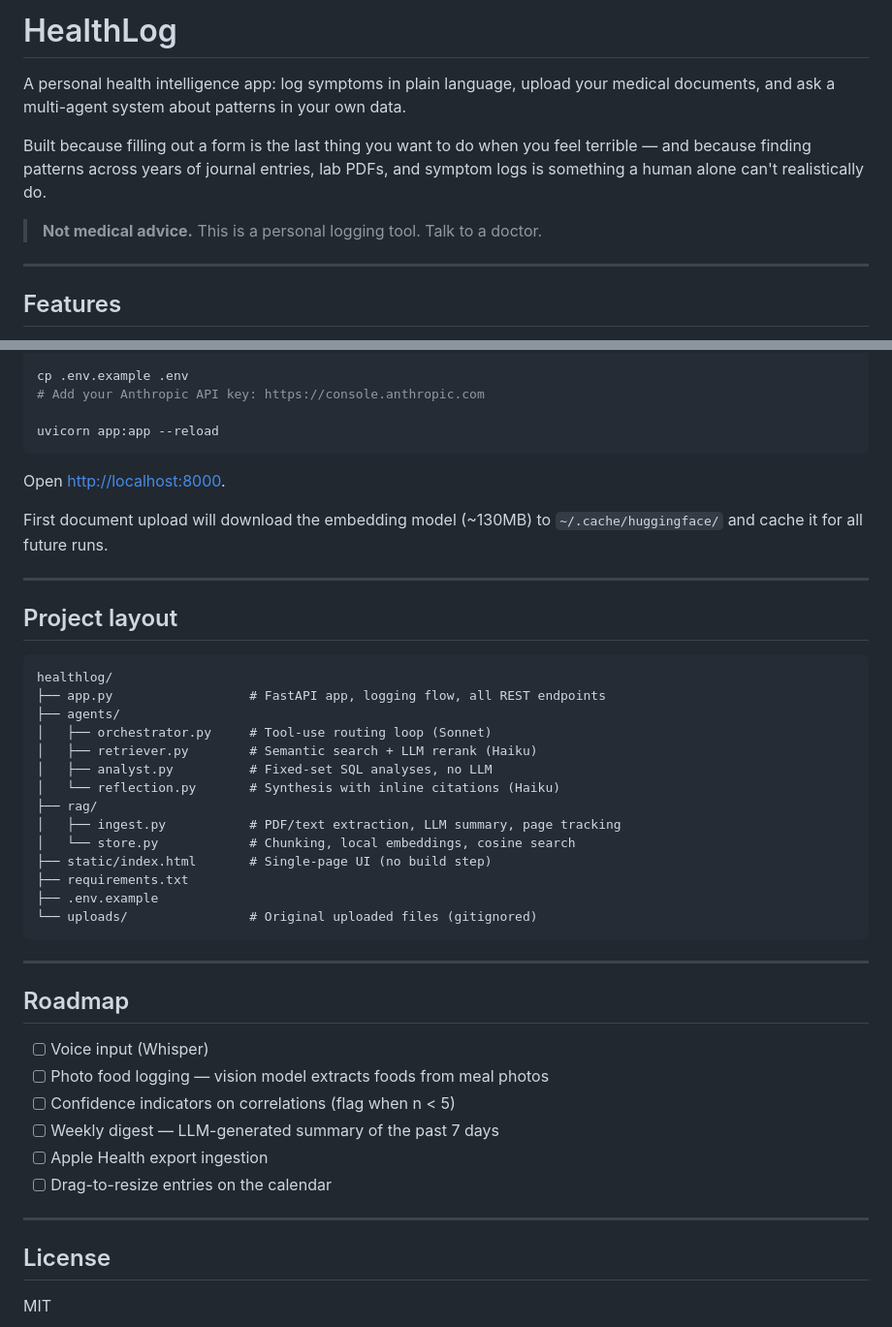
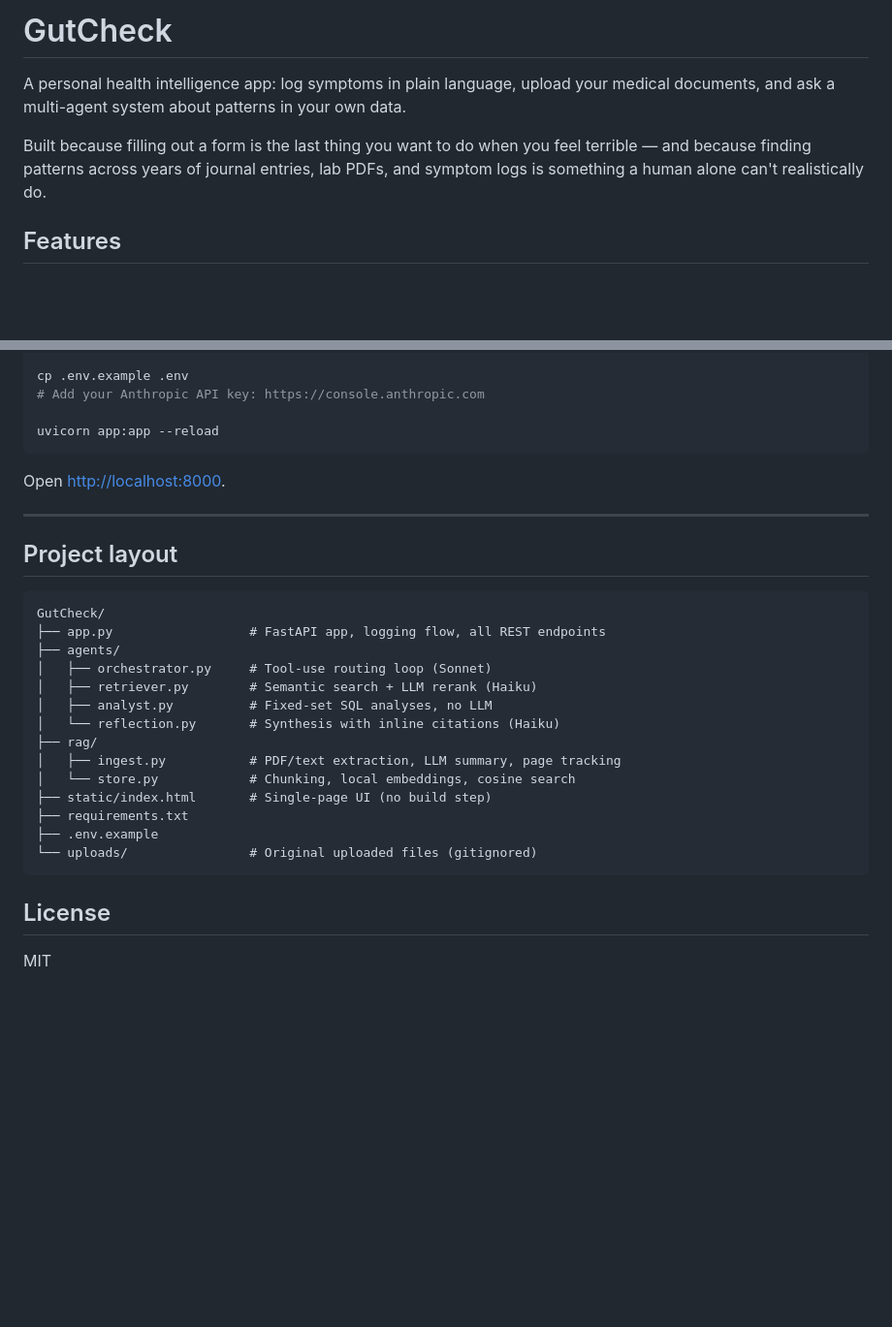
Before and after one commit to nityakk/GutCheck, a Markdown page: README.md, 2 parts joined by grey strips. Shown at 97% size. GitHub-like rendering; blank space fills up the shorter version.

````diff
--- a/README.md
+++ b/README.md
@@ -1,12 +1,9 @@
-# HealthLog
+# GutCheck
 
 A personal health intelligence app: log symptoms in plain language, upload your medical documents, and ask a multi-agent system about patterns in your own data.
 
 Built because filling out a form is the last thing you want to do when you feel terrible — and because finding patterns across years of journal entries, lab PDFs, and symptom logs is something a human alone can't realistically do.
 
-> **Not medical advice.** This is a personal logging tool. Talk to a doctor.
-
----
 
 ## Features
 
@@ -97,14 +94,12 @@ uvicorn app:app --reload
 
 Open [http://localhost:8000](http://localhost:8000).
 
-First document upload will download the embedding model (~130MB) to `~/.cache/huggingface/` and cache it for all future runs.
-
 ---
 
 ## Project layout
 
 ```
-healthlog/
+GutCheck/
 ├── app.py                  # FastAPI app, logging flow, all REST endpoints
 ├── agents/
 │   ├── orchestrator.py     # Tool-use routing loop (Sonnet)
@@ -120,19 +115,6 @@ healthlog/
 └── uploads/                # Original uploaded files (gitignored)
 ```
 
----
-
-## Roadmap
-
-- [ ] Voice input (Whisper)
-- [ ] Photo food logging — vision model extracts foods from meal photos
-- [ ] Confidence indicators on correlations (flag when n < 5)
-- [ ] Weekly digest — LLM-generated summary of the past 7 days
-- [ ] Apple Health export ingestion
-- [ ] Drag-to-resize entries on the calendar
-
----
-
 ## License
 
 MIT
````
